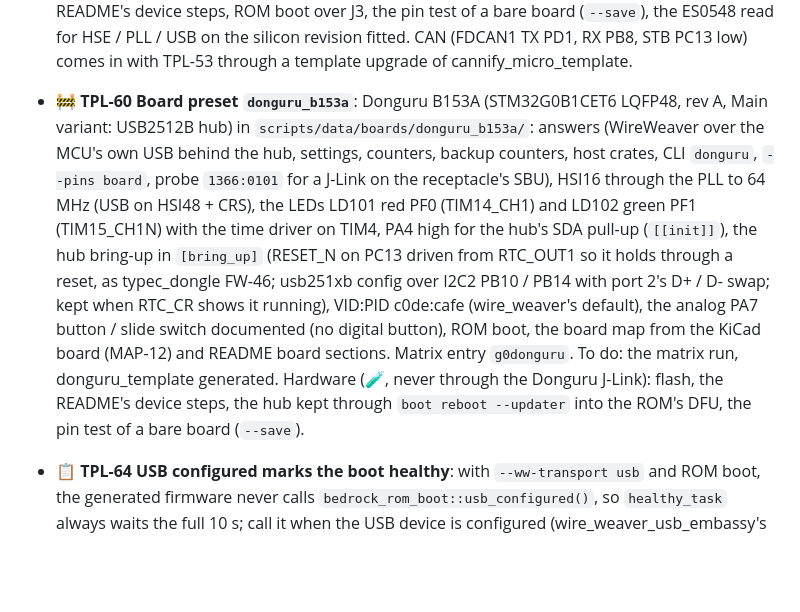
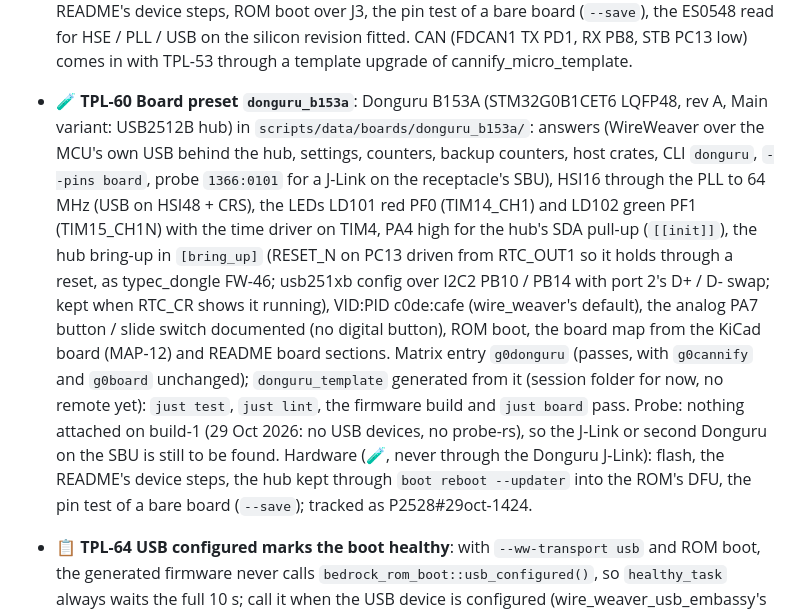
Before and after one commit to romixlab/embedded_bedrock, a Markdown page: FEATURES.md, the part around the change. GitHub-like rendering; blank space fills up the shorter version.

Commit message:
docs: TPL-60 to testing: matrix passes, donguru_template generated, hardware steps listed
The g0donguru matrix entry passes with g0cannify and g0board unchanged; donguru_template, generated from 335362b, passes just test, just lint, the firmware build and just board. build-1 has no probe attached, so flashing and the device steps wait (P2528#29oct-1424).

Co-Authored-By: Claude Opus 5.5 <noreply@anthropic.com>

```diff
--- a/FEATURES.md
+++ b/FEATURES.md
@@ -362,7 +362,7 @@ same. WireWeaver's `ww_stdlib` already has `ww_firmware_info`, `ww_board_info`,
   ST-LINK sits on J2 (VID:PID), flash, the README's device steps, ROM boot over J3, the pin test of a bare board
   (`--save`), the ES0548 read for HSE / PLL / USB on the silicon revision fitted. CAN (FDCAN1 TX PD1, RX PB8, STB
   PC13 low) comes in with TPL-53 through a template upgrade of cannify_micro_template.
-- 🚧 **TPL-60 Board preset `donguru_b153a`**: Donguru B153A (STM32G0B1CET6 LQFP48, rev A, Main variant: USB2512B
+- 🧪 **TPL-60 Board preset `donguru_b153a`**: Donguru B153A (STM32G0B1CET6 LQFP48, rev A, Main variant: USB2512B
   hub) in `scripts/data/boards/donguru_b153a/`: answers (WireWeaver over the MCU's own USB behind the hub, settings,
   counters, backup counters, host crates, CLI `donguru`, `--pins board`, probe `1366:0101` for a J-Link on the
   receptacle's SBU), HSI16 through the PLL to 64 MHz (USB on HSI48 + CRS), the LEDs LD101 red PF0 (TIM14_CH1) and
@@ -370,9 +370,12 @@ same. WireWeaver's `ww_stdlib` already has `ww_firmware_info`, `ww_board_info`,
   bring-up in `[bring_up]` (RESET_N on PC13 driven from RTC_OUT1 so it holds through a reset, as typec_dongle FW-46;
   usb251xb config over I2C2 PB10 / PB14 with port 2's D+ / D- swap; kept when RTC_CR shows it running), VID:PID
   c0de:cafe (wire_weaver's default), the analog PA7 button / slide switch documented (no digital button), ROM boot,
-  the board map from the KiCad board (MAP-12) and README board sections. Matrix entry `g0donguru`. To do: the matrix
-  run, donguru_template generated. Hardware (🧪, never through the Donguru J-Link): flash, the README's device
-  steps, the hub kept through `boot reboot --updater` into the ROM's DFU, the pin test of a bare board (`--save`).
+  the board map from the KiCad board (MAP-12) and README board sections. Matrix entry `g0donguru` (passes, with
+  `g0cannify` and `g0board` unchanged); `donguru_template` generated from it (session folder for now, no remote yet):
+  `just test`, `just lint`, the firmware build and `just board` pass. Probe: nothing attached on build-1 (29 Oct
+  2026: no USB devices, no probe-rs), so the J-Link or second Donguru on the SBU is still to be found. Hardware (🧪,
+  never through the Donguru J-Link): flash, the README's device steps, the hub kept through `boot reboot --updater`
+  into the ROM's DFU, the pin test of a bare board (`--save`); tracked as P2528#29oct-1424.
 - 📋 **TPL-64 USB configured marks the boot healthy**: with `--ww-transport usb` and ROM boot, the generated
   firmware never calls `bedrock_rom_boot::usb_configured()`, so `healthy_task` always waits the full 10 s; call it
   when the USB device is configured (wire_weaver_usb_embassy's state).
```
